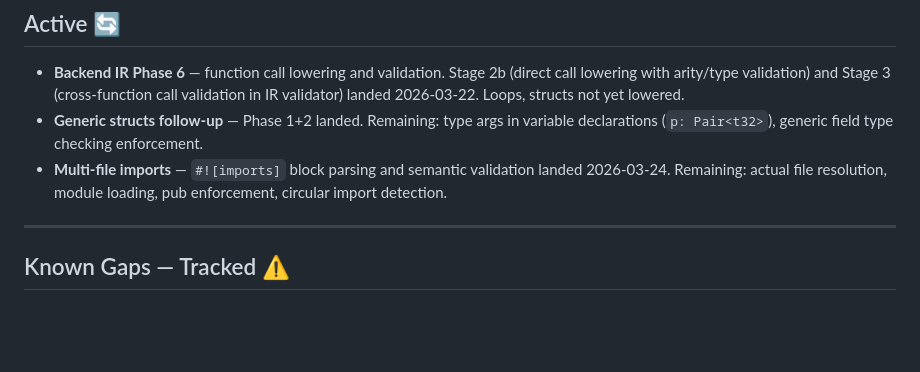
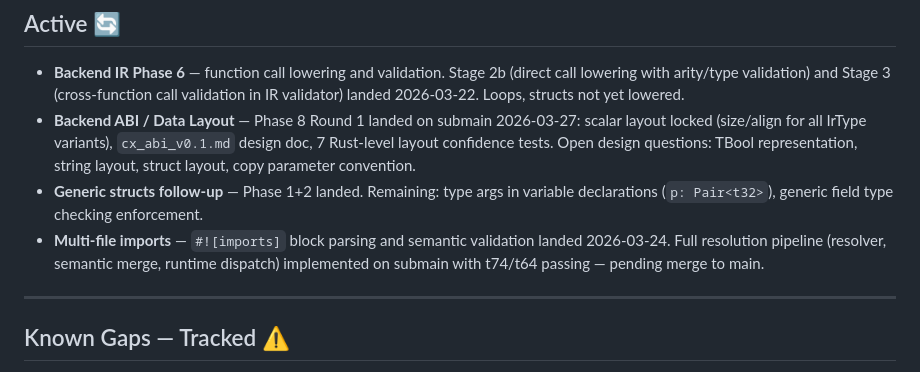
Before and after one commit to COMMENTERTHE9/Cx_lang, a Markdown page: docs/frontend/ROADMAP.md, the part around the change. Drawn GitHub-style; blank space fills up the shorter version.

```diff
--- a/docs/frontend/ROADMAP.md
+++ b/docs/frontend/ROADMAP.md
@@ -245,8 +245,9 @@ These are not features. These are conditions. A long gate list that never closes
 ## Active 🔄
 
 - **Backend IR Phase 6** — function call lowering and validation. Stage 2b (direct call lowering with arity/type validation) and Stage 3 (cross-function call validation in IR validator) landed 2026-03-22. Loops, structs not yet lowered.
+- **Backend ABI / Data Layout** — Phase 8 Round 1 landed on submain 2026-03-27: scalar layout locked (size/align for all IrType variants), `cx_abi_v0.1.md` design doc, 7 Rust-level layout confidence tests. Open design questions: TBool representation, string layout, struct layout, copy parameter convention.
 - **Generic structs follow-up** — Phase 1+2 landed. Remaining: type args in variable declarations (`p: Pair<t32>`), generic field type checking enforcement.
-- **Multi-file imports** — `#![imports]` block parsing and semantic validation landed 2026-03-24. Remaining: actual file resolution, module loading, pub enforcement, circular import detection.
+- **Multi-file imports** — `#![imports]` block parsing and semantic validation landed 2026-03-24. Full resolution pipeline (resolver, semantic merge, runtime dispatch) implemented on submain with t74/t64 passing — pending merge to main.
 
 ---
 
```
Also changed, not shown: daily_log/2026-03-27.md (added, +70 -0 lines).
